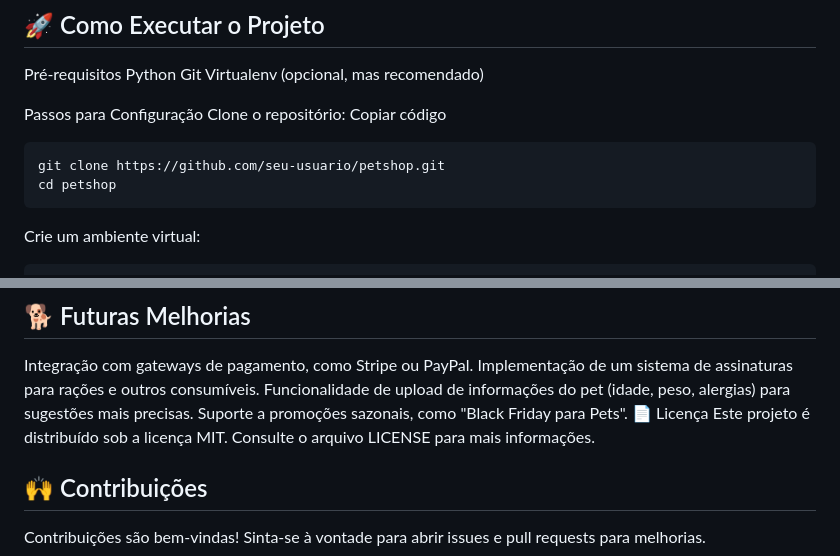
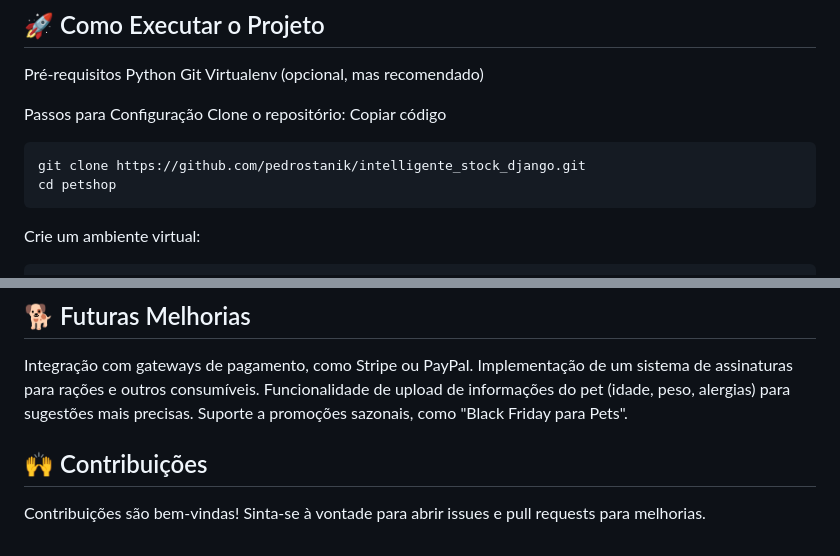
Before and after one commit to pedrostanik/intelligente_stock_django, a Markdown page: README.md, 2 parts joined by grey strips. Rendered like a GitHub page.

````diff
--- a/README.md
+++ b/README.md
@@ -28,7 +28,7 @@ Passos para Configuração
 Clone o repositório:
 Copiar código
 ```bash
-git clone https://github.com/seu-usuario/petshop.git
+git clone https://github.com/pedrostanik/intelligente_stock_django.git
 cd petshop
 ```
 
@@ -88,8 +88,6 @@ Integração com gateways de pagamento, como Stripe ou PayPal.
 Implementação de um sistema de assinaturas para rações e outros consumíveis.
 Funcionalidade de upload de informações do pet (idade, peso, alergias) para sugestões mais precisas.
 Suporte a promoções sazonais, como "Black Friday para Pets".
-📄 Licença
-Este projeto é distribuído sob a licença MIT. Consulte o arquivo LICENSE para mais informações.
 
 ## 🙌 Contribuições
 Contribuições são bem-vindas! Sinta-se à vontade para abrir issues e pull requests para melhorias.
````
